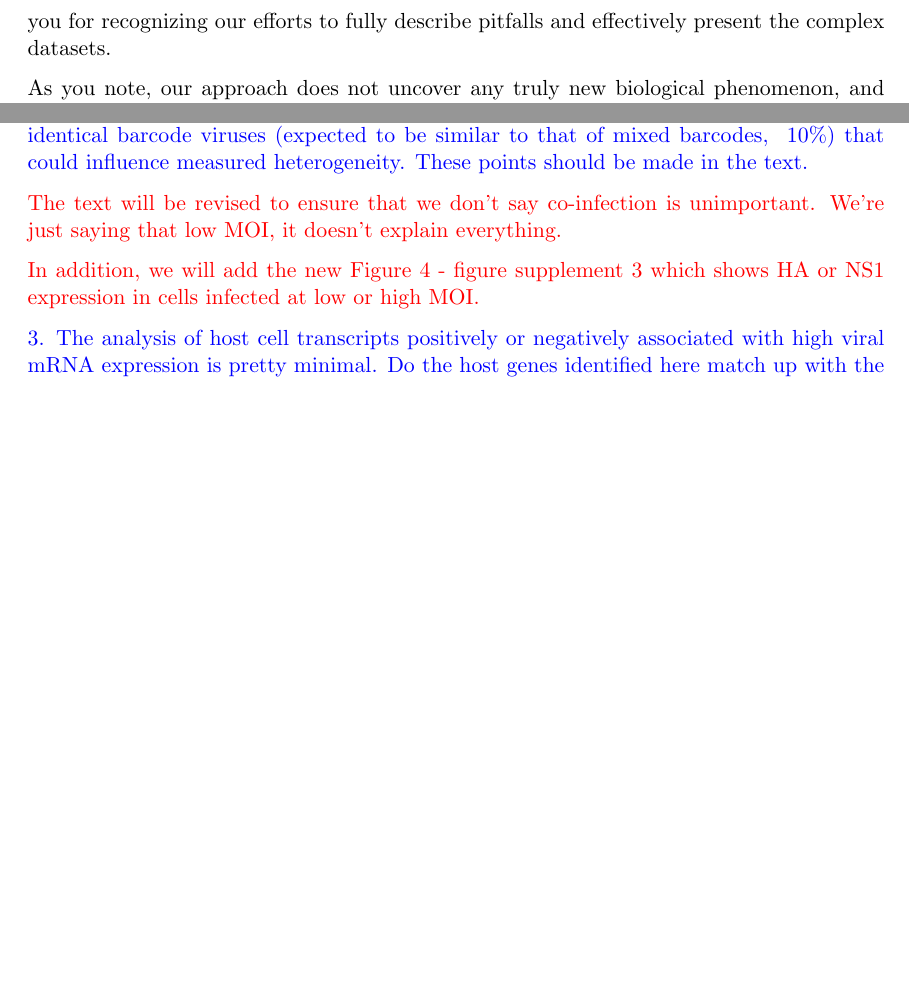
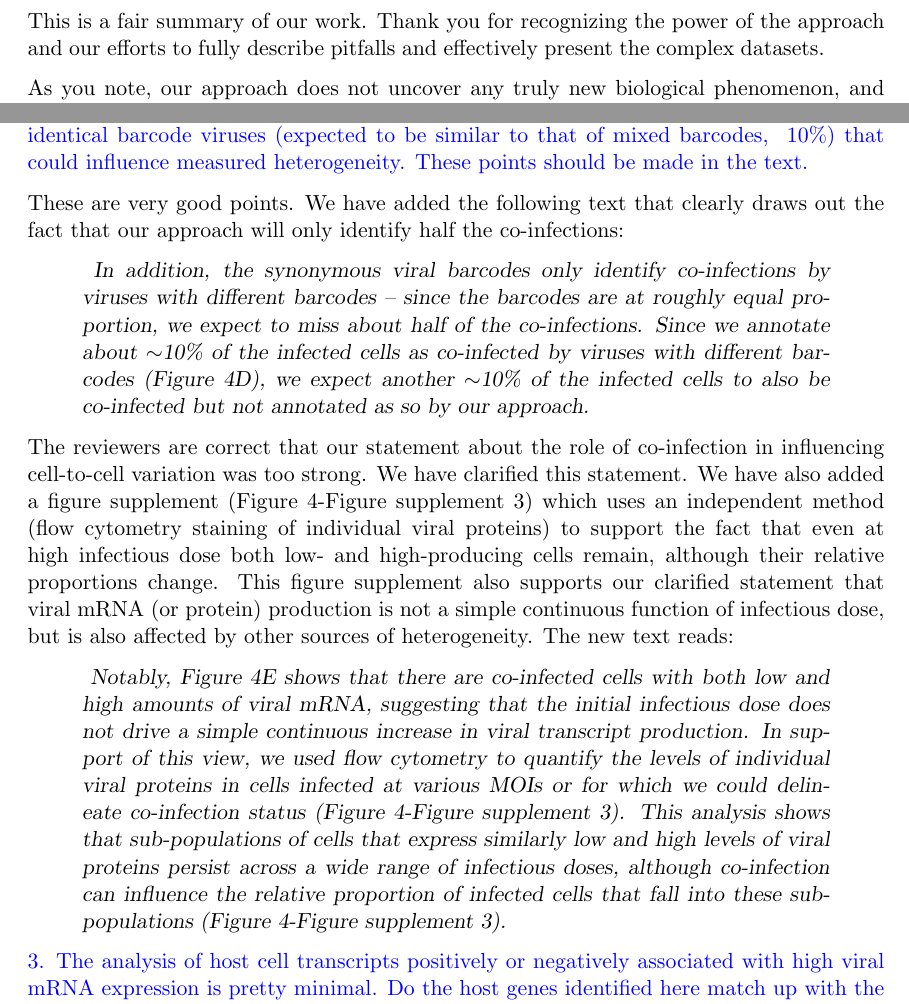
Before and after one commit to jbloomlab/flu_single_cell, a LaTeX document (paper/ResponseToReviews.tex): two parts of pages 2 and 4 of 7, joined at a grey line, cut at the place of the change, the shorter picture padded with empty space. Compiled offline with pdfLaTeX.

Commit message:
finished text updates about coinfection and viral production

```diff
--- a/paper/ResponseToReviews.tex
+++ b/paper/ResponseToReviews.tex
@@ -31,7 +31,7 @@ We believe that addressing the points below would help ameliorate some of the sh
 
 {\color{black}
 This is a fair summary of our work.
-We agree that our approach is powerful, and thank you for recognizing our efforts to fully describe pitfalls and effectively present the complex datasets.
+Thank you for recognizing the power of the approach and our efforts to fully describe pitfalls and effectively present the complex datasets.
 
 As you note, our approach does not uncover any truly new biological phenomenon, and (as you also note) we honestly describe how our results end up mostly confirming older observations made using more indirect methods.
 However, there is substantial value to explicitly observing these processes in single cells, even if the findings are mostly in line with existing circumstantial evidence from bulk studies or less comprehensive single-cell approaches (e.g., flow cytometry).
@@ -91,10 +91,28 @@ Any such model is probably pretty bogus and oversimplified, so we'd want to do t
 
 2. While the silent tagging method used to address co-infection is clever and appreciated, the issue is not fully settled. The dismissal of co-infection as a factor influencing cell-to-cell variation in lines 127-9 is based on too few cells to draw any conclusions, and thus needs to be tempered. Also, there is likely to be a significant amount of cryptic co-infection with identical barcode viruses (expected to be similar to that of mixed barcodes, ~10\%) that could influence measured heterogeneity. These points should be made in the text.
 
-{\color{red}
-The text will be revised to ensure that we don't say co-infection is unimportant. We're just saying that low MOI, it doesn't explain everything.
+{\color{black}
+These are very good points.
+We have added the following text that clearly draws out the fact that our approach will only identify half the co-infections:
+\begin{quote}
+\textsl{
+In addition, the synonymous viral barcodes only identify co-infections by viruses with different barcodes -- since the barcodes are at roughly equal proportion, we expect to miss about half of the co-infections.
+Since we annotate about $\sim$10\% of the infected cells as co-infected by viruses with different barcodes (Figure 4D), we expect another $\sim$10\% of the infected cells to also be co-infected but not annotated as so by our approach.
+}
+\end{quote}
 
-In addition, we will add the new Figure 4 - figure supplement 3 which shows HA or NS1 expression in cells infected at low or high MOI.
+The reviewers are correct that our statement about the role of co-infection in influencing cell-to-cell variation was too strong.
+We have clarified this statement.
+We have also added a figure supplement (Figure 4-Figure supplement 3) which uses an independent method (flow cytometry staining of individual viral proteins) to support the fact that even at high infectious dose both low- and high-producing cells remain, although their relative proportions change.
+This figure supplement also supports our clarified statement that viral mRNA (or protein) production is not a simple continuous function of infectious dose, but is also affected by other sources of heterogeneity.
+The new text reads:
+\begin{quote}
+\textsl{
+Notably, Figure 4E shows that there are co-infected cells with both low and high amounts of viral mRNA, suggesting that the initial infectious dose does not drive a simple continuous increase in viral transcript production.
+In support of this view, we used flow cytometry to quantify the levels of individual viral proteins in cells infected at various MOIs or for which we could delineate co-infection status (Figure 4-Figure supplement 3).
+This analysis shows that sub-populations of cells that express similarly low and high levels of viral proteins persist across a wide range of infectious doses, although co-infection can influence the relative proportion of infected cells that fall into these sub-populations (Figure 4-Figure supplement 3).
+}
+\end{quote}
 }
 
 3. The analysis of host cell transcripts positively or negatively associated with high viral mRNA expression is pretty minimal. Do the host genes identified here match up with the results of previous studies that screened for host pro- and anti-viral factors (reviewed in Watanabe et al. DOI: 10.1016/j.chom.2010.05.008)? Also, targeted gene knockdown or over-expression experiments could help establish the causality underlying these relationships.
```
Also changed, not shown: paper/paper.tex (+11 -7 lines), paper/ResponseToReviews.pdf.
